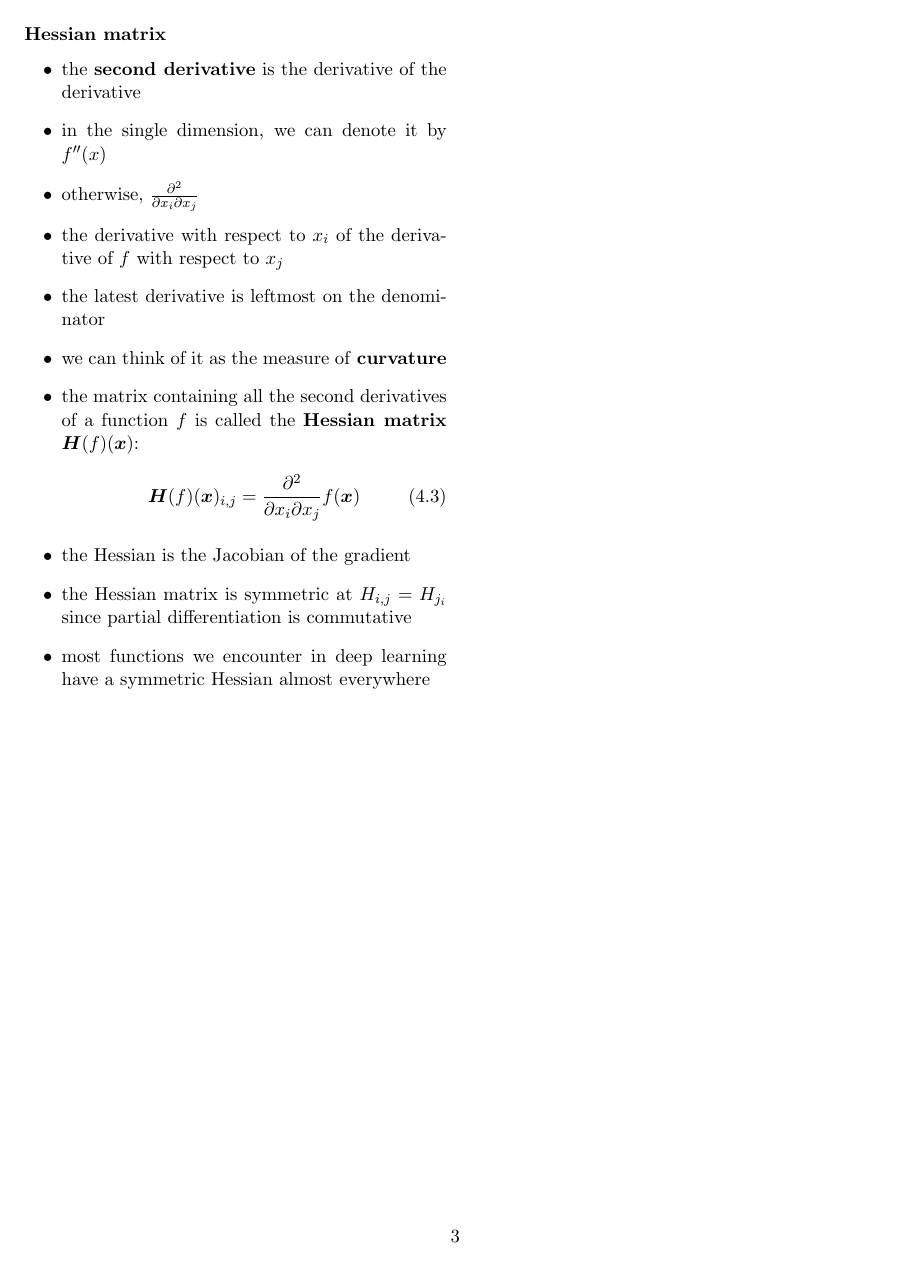
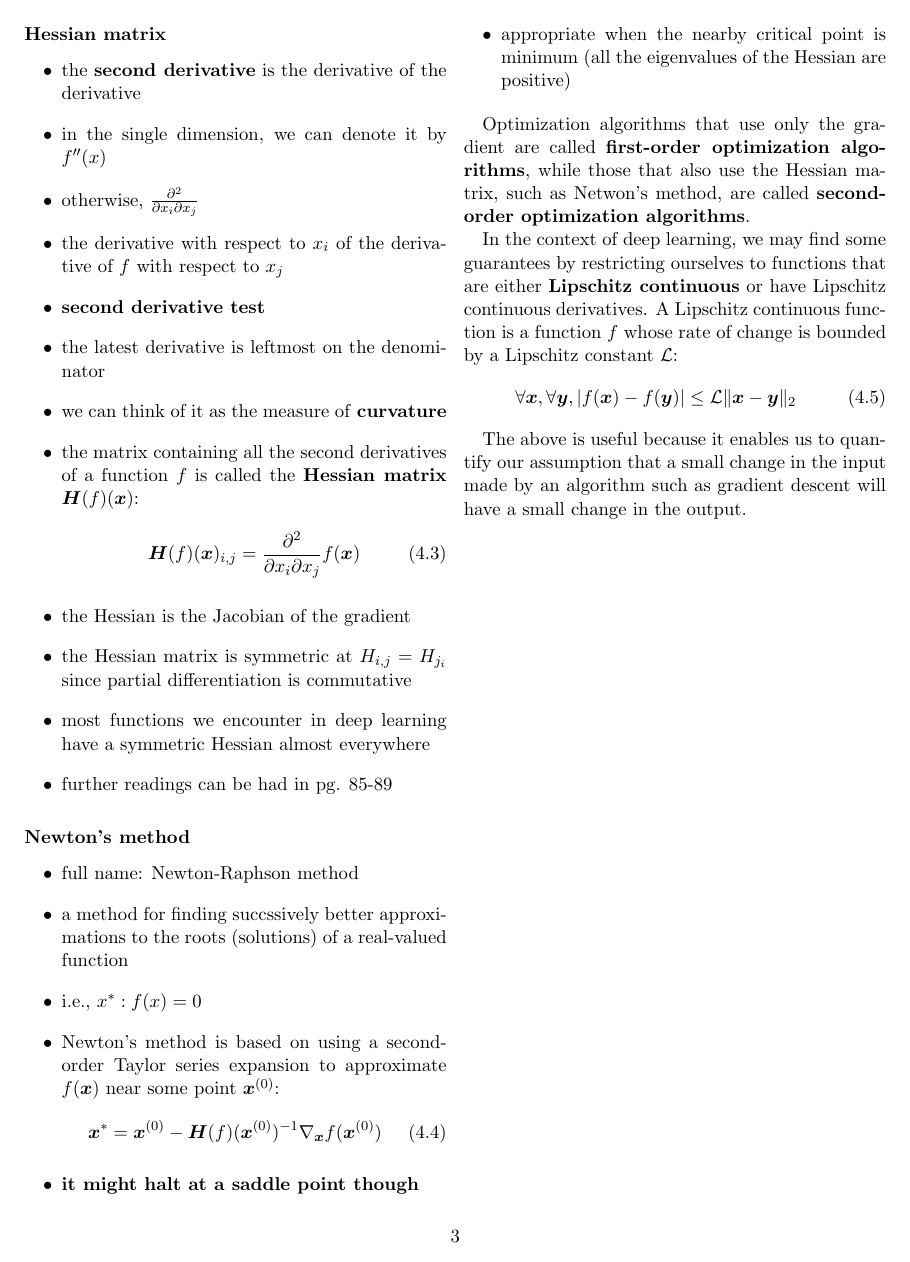
Before and after one commit to papapabi/dlb-condensed, a LaTeX document (chapter-4.tex): page 3 of 3. Compiled offline with pdfLaTeX.

Commit message:
Finish section 4.3

```diff
--- a/chapter-4.tex
+++ b/chapter-4.tex
@@ -157,6 +158,7 @@ in the context of deep learning.
   \item otherwise, $\frac{\partial^2}{\partial x_i \partial x_j}$
   \item the derivative with respect to $x_i$ of the derivative of $f$ with
     respect to $x_j$
+  \item \textbf{second derivative test}
   \item the latest derivative is leftmost on the denominator
   \item we can think of it as the measure of \textbf{curvature}
   \item the matrix containing all the second derivatives of a function $f$ is
@@ -170,6 +172,42 @@ in the context of deep learning.
     differentiation is commutative
   \item most functions we encounter in deep learning have a symmetric Hessian
     almost everywhere
+  \item further readings can be had in pg. 85-89
 \end{itemize}
 
+\subsubsection{Newton's method}
+\begin{itemize}
+  \item full name: Newton-Raphson method
+  \item a method for finding succssively better approximations to the roots
+    (solutions) of a real-valued function
+  \item i.e., $x^* : f(x) = 0$
+  \item Newton's method is based on using a second-order Taylor series
+    expansion to approximate $f(\bm{x})$ near some point $\bm{x}^{(0)}$:
+    \begin{equation}
+      \bm{x}^* = \bm{x}^{(0)} -
+      \bm{H}(f)(\bm{x}^{(0)})^{-1}\nabla_{\bm{x}}f(\bm{x}^{(0)})
+    \end{equation}
+  \item \textbf{it might halt at a saddle point though}
+  \item appropriate when the nearby critical point is minimum (all the
+    eigenvalues of the Hessian are positive)
+\end{itemize}
+
+Optimization algorithms that use only the gradient are called
+\textbf{first-order optimization algorithms}, while those that also use the
+Hessian matrix, such as Netwon's method, are called \textbf{second-order
+  optimization algorithms}.
+
+In the context of deep learning, we may find some guarantees by restricting
+ourselves to functions that are either \textbf{Lipschitz continuous} or have
+Lipschitz continuous derivatives. A Lipschitz continuous function is a function
+$f$ whose rate of change is bounded by a Lipschitz constant $\mathcal{L}$:
+\begin{equation}
+  \forall \bm{x}, \forall \bm{y},
+  | f(\bm{x}) - f(\bm{y}) | \leq \mathcal{L} \| \bm{x} - \bm{y} \|_2
+\end{equation}
+
+The above is useful because it enables us to quantify our assumption that a
+small change in the input made by an algorithm such as gradient descent will
+have a small change in the output.
+
 \end{document}
```
Also changed, not shown: chapter-4.tex (1 more changed lines).
